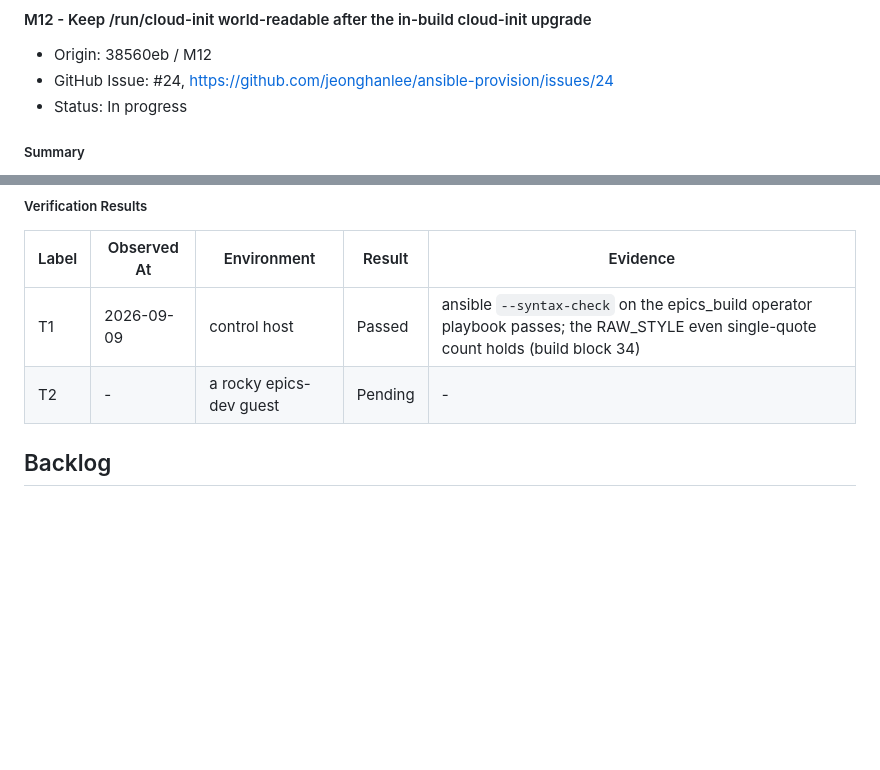
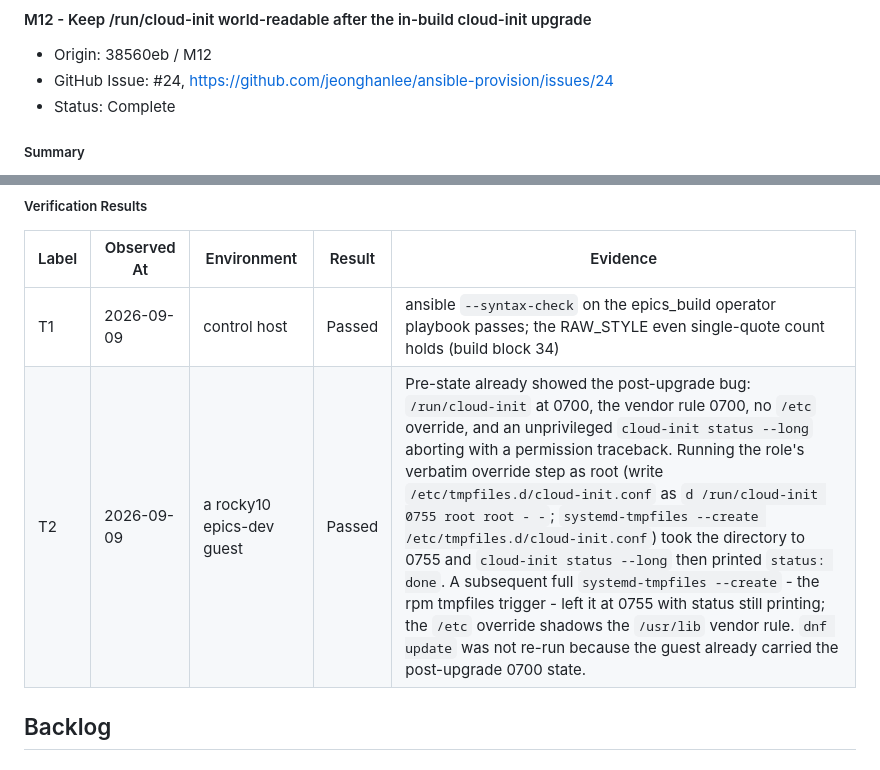
Before and after one commit to jeonghanlee/ansible-provision, a Markdown page: docs/milestone-38560eb.md, 2 parts joined by grey strips. GitHub-like rendering; blank space fills up the shorter version.

```diff
--- a/docs/milestone-38560eb.md
+++ b/docs/milestone-38560eb.md
@@ -970,7 +973,7 @@ minimal-origin clone's shallow history to full.
 
 - Origin: 38560eb / M12
 - GitHub Issue: #24, https://github.com/jeonghanlee/ansible-provision/issues/24
-- Status: In progress
+- Status: Complete
 
 ##### Summary
 
@@ -1038,7 +1041,7 @@ proxy ADR D018); the operator-path mitigation cloud-provision already shipped
 | Label | Observed At | Environment | Result | Evidence |
 | --- | --- | --- | --- | --- |
 | T1 | 2026-09-09 | control host | Passed | ansible `--syntax-check` on the epics_build operator playbook passes; the RAW_STYLE even single-quote count holds (build block 34) |
-| T2 | - | a rocky epics-dev guest | Pending | - |
+| T2 | 2026-09-09 | a rocky10 epics-dev guest | Passed | Pre-state already showed the post-upgrade bug: `/run/cloud-init` at 0700, the vendor rule 0700, no `/etc` override, and an unprivileged `cloud-init status --long` aborting with a permission traceback. Running the role's verbatim override step as root (write `/etc/tmpfiles.d/cloud-init.conf` as `d /run/cloud-init 0755 root root - -`; `systemd-tmpfiles --create /etc/tmpfiles.d/cloud-init.conf`) took the directory to 0755 and `cloud-init status --long` then printed `status: done`. A subsequent full `systemd-tmpfiles --create` - the rpm tmpfiles trigger - left it at 0755 with status still printing; the `/etc` override shadows the `/usr/lib` vendor rule. `dnf update` was not re-run because the guest already carried the post-upgrade 0700 state. |
 
 ## Backlog
 
```
Also changed, not shown: other parts of docs/milestone-38560eb.md (+9 -6 lines).
